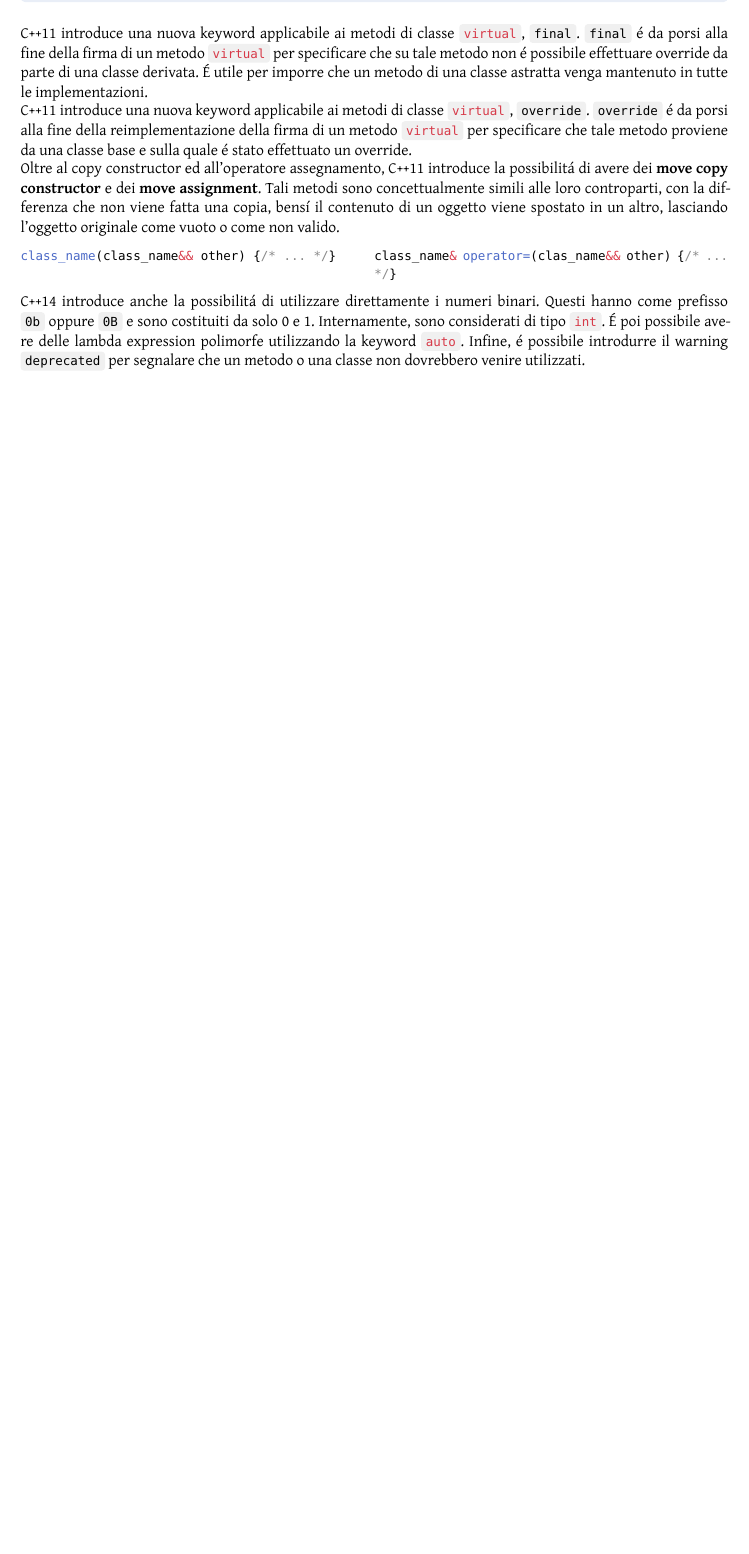
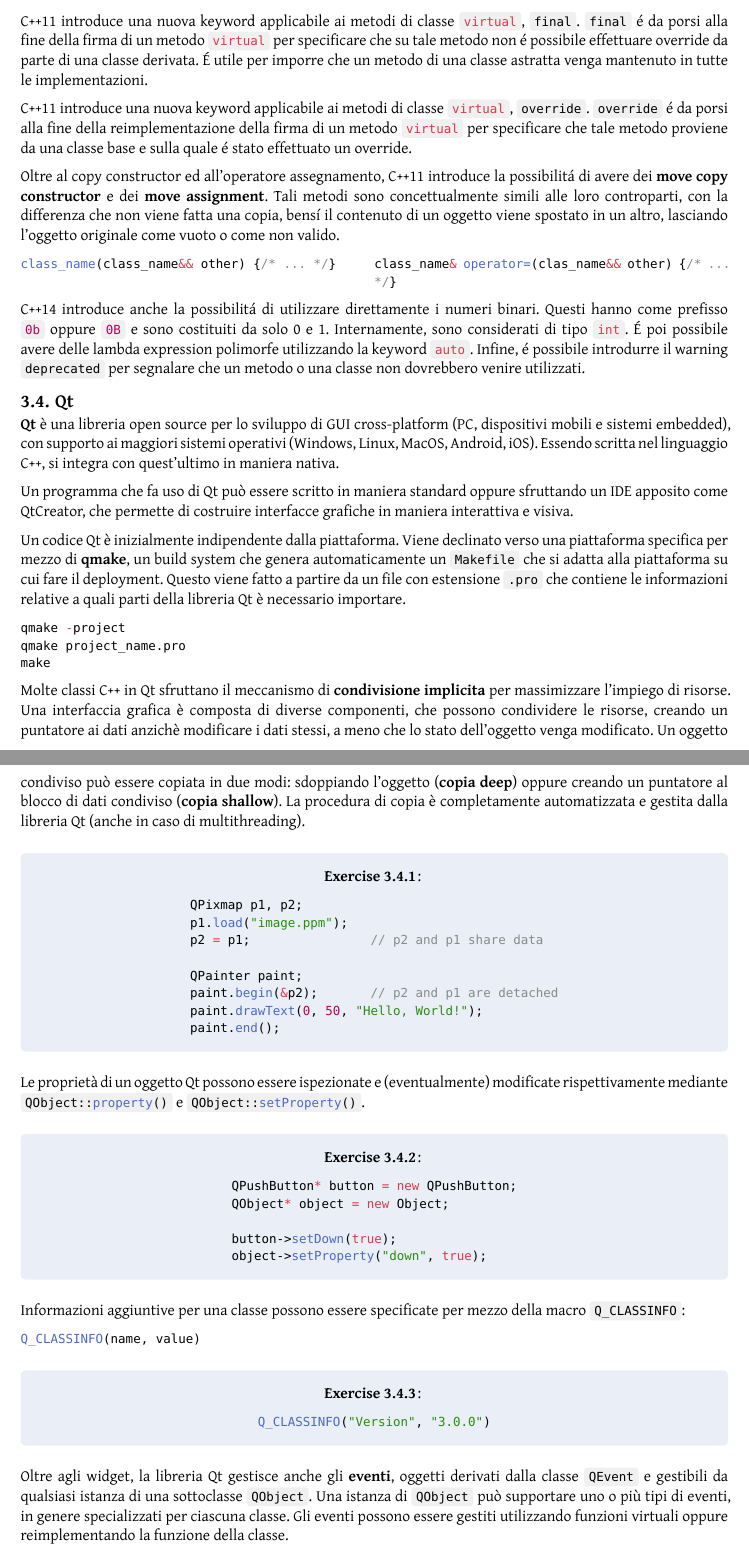
Before and after one commit to Skimmeroni/Appunti, a Typst document (C++/C++_appunti.typ, which reads C++/Appendice/Qt.typ): part of page 71 of 71 before the commit and two parts of pages 73 and 74 of 75 after it, the two joined at a grey line, cut so that both start at the same text, the shorter picture padded with empty space. The pictures show the PDF file C++/C++_appunti.pdf that the author committed with the source.

Commit message:
Programmazione C++: aggiunte delle note su Qt

````diff
--- /dev/null
+++ b/C++/Appendice/Qt.typ
@@ -0,0 +1,80 @@
+#import "../C++_definizioni.typ": *
+
+*Qt* è una libreria open source per lo sviluppo di GUI cross-platform
+(PC, dispositivi mobili e sistemi embedded), con supporto ai maggiori
+sistemi operativi (Windows, Linux, MacOS, Android, iOS). Essendo scritta
+nel linguaggio C++, si integra con quest'ultimo in maniera nativa.
+
+Un programma che fa uso di Qt può essere scritto in maniera standard
+oppure sfruttando un IDE apposito come QtCreator, che permette di
+costruire interfacce grafiche in maniera interattiva e visiva.
+
+Un codice Qt è inizialmente indipendente dalla piattaforma. Viene declinato
+verso una piattaforma specifica per mezzo di *qmake*, un build system che
+genera automaticamente un `Makefile` che si adatta alla piattaforma su cui
+fare il deployment. Questo viene fatto a partire da un file con estensione
+`.pro` che contiene le informazioni relative a quali parti della libreria
+Qt è necessario importare.
+
+```
+qmake -project
+qmake project_name.pro
+make
+```
+
+Molte classi C++ in Qt sfruttano il meccanismo di *condivisione implicita*
+per massimizzare l'impiego di risorse. Una interfaccia grafica è composta
+di diverse componenti, che possono condividere le risorse, creando un
+puntatore ai dati anzichè modificare i dati stessi, a meno che lo stato
+dell'oggetto venga modificato. Un oggetto condiviso può essere copiata in
+due modi: sdoppiando l'oggetto (*copia deep*) oppure creando un puntatore
+al blocco di dati condiviso (*copia shallow*). La procedura di copia è
+completamente automatizzata e gestita dalla libreria Qt (anche in caso
+di multithreading).
+
+#exercise[
+  ```
+  QPixmap p1, p2;
+  p1.load("image.ppm");
+  p2 = p1;                // p2 and p1 share data
+
+  QPainter paint;
+  paint.begin(&p2);       // p2 and p1 are detached
+  paint.drawText(0, 50, "Hello, World!");
+  paint.end();
+  ```
+]
+
+Le proprietà di un oggetto Qt possono essere ispezionate
+e (eventualmente) modificate rispettivamente mediante
+`QObject::property()` e `QObject::setProperty()`.
+
+#exercise[
+  ```
+  QPushButton* button = new QPushButton;
+  QObject* object = new Object;
+
+  button->setDown(true);
+  object->setProperty("down", true);
+  ```
+]
+
+Informazioni aggiuntive per una classe possono essere specificate
+per mezzo della macro `Q_CLASSINFO`:
+
+```
+Q_CLASSINFO(name, value)
+```
+
+#exercise[
+  ```
+  Q_CLASSINFO("Version", "3.0.0")
+  ```
+]
+
+Oltre agli widget, la libreria Qt gestisce anche gli *eventi*, oggetti
+derivati dalla classe `QEvent` e gestibili da qualsiasi istanza di una
+sottoclasse `QObject`. Una istanza di `QObject` può supportare uno o
+più tipi di eventi, in genere specializzati per ciascuna classe. Gli
+eventi possono essere gestiti utilizzando funzioni virtuali oppure
+reimplementando la funzione della classe.
@@ -0,0 +116,3 @@
+a sinistra.
+
+#exercise[
@@ -0,0 +154 @@
+      QPushButton* button = new QPushButton("Click here to quit");   // Add a button
````
Also changed, not shown: C++/C++_appunti.typ (+2 -0 lines), C++/C++_appunti.pdf, C++/Appendice/Qt.typ (90 more changed lines).
